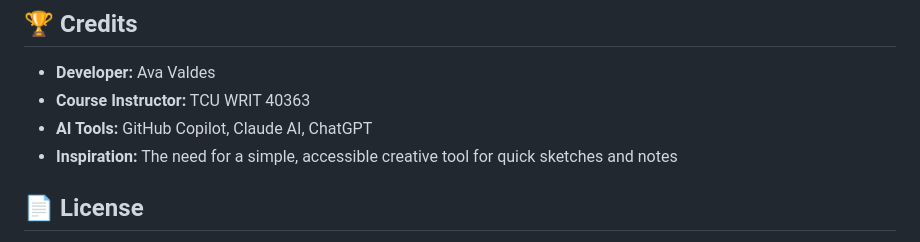
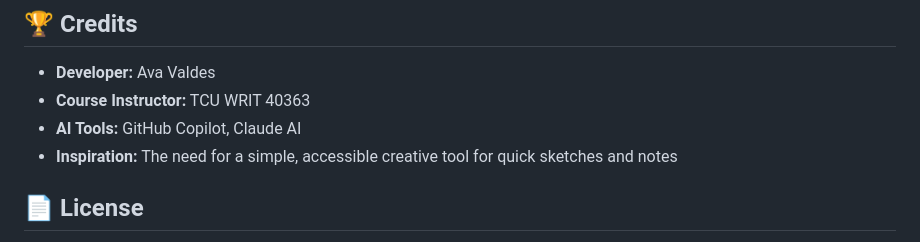
Before and after one commit to amvaldeswriter/writ40363-portfolio-valdes, a Markdown page: projects/project4-zed/README.md, the part around the change. GitHub-like rendering.

```diff
--- a/projects/project4-zed/README.md
+++ b/projects/project4-zed/README.md
@@ -182,7 +182,7 @@ All AI interactions are documented in `ai_collaboration_log.md` with sample conv
 
 - **Developer:** Ava Valdes
 - **Course Instructor:** TCU WRIT 40363
-- **AI Tools:** GitHub Copilot, Claude AI, ChatGPT
+- **AI Tools:** GitHub Copilot, Claude AI
 - **Inspiration:** The need for a simple, accessible creative tool for quick sketches and notes
 
 ## 📄 License
```
